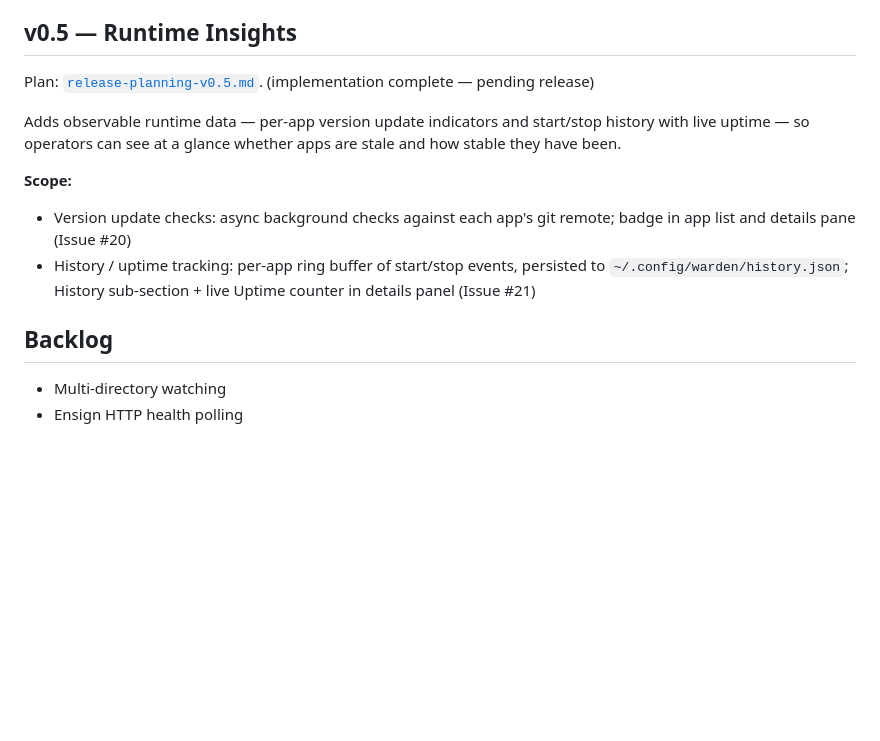
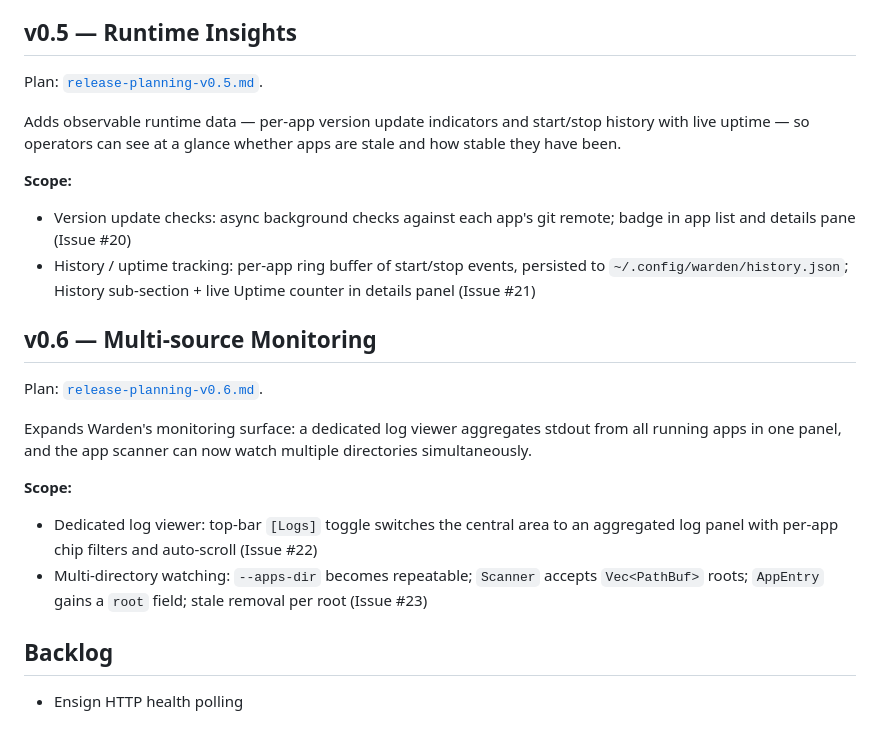
Before and after one commit to rhohn94/warden, a Markdown page: docs/roadmap.md, the part around the change. Rendered like a GitHub page; blank space fills up the shorter version.

Commit message:
docs(release-v0.6): create release plan (status: draft)

```diff
--- a/docs/roadmap.md
+++ b/docs/roadmap.md
@@ -57,7 +57,7 @@ Reduces friction at startup and keeps users informed without polling the window.
 
 ## v0.5 — Runtime Insights
 
-Plan: [`release-planning-v0.5.md`](release-planning-v0.5.md). (implementation complete — pending release)
+Plan: [`release-planning-v0.5.md`](release-planning-v0.5.md).
 
 Adds observable runtime data — per-app version update indicators and
 start/stop history with live uptime — so operators can see at a glance
@@ -67,7 +67,18 @@ whether apps are stale and how stable they have been.
 - Version update checks: async background checks against each app's git remote; badge in app list and details pane (Issue #20)
 - History / uptime tracking: per-app ring buffer of start/stop events, persisted to `~/.config/warden/history.json`; History sub-section + live Uptime counter in details panel (Issue #21)
 
+## v0.6 — Multi-source Monitoring
+
+Plan: [`release-planning-v0.6.md`](release-planning-v0.6.md).
+
+Expands Warden's monitoring surface: a dedicated log viewer aggregates stdout
+from all running apps in one panel, and the app scanner can now watch multiple
+directories simultaneously.
+
+**Scope:**
+- Dedicated log viewer: top-bar `[Logs]` toggle switches the central area to an aggregated log panel with per-app chip filters and auto-scroll (Issue #22)
+- Multi-directory watching: `--apps-dir` becomes repeatable; `Scanner` accepts `Vec<PathBuf>` roots; `AppEntry` gains a `root` field; stale removal per root (Issue #23)
+
 ## Backlog
 
-- Multi-directory watching
 - Ensign HTTP health polling
```
Also changed, not shown: docs/release-planning-v0.6.md (added, +113 -0 lines).
